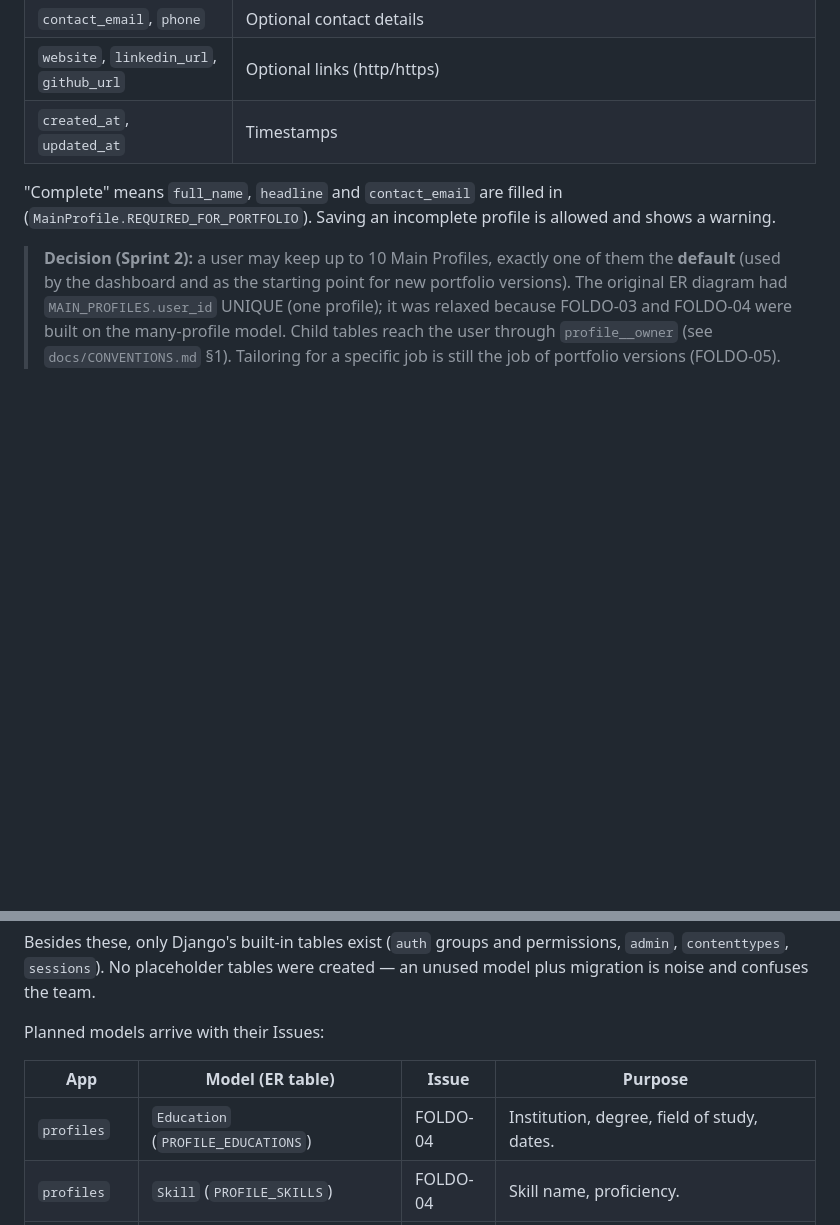
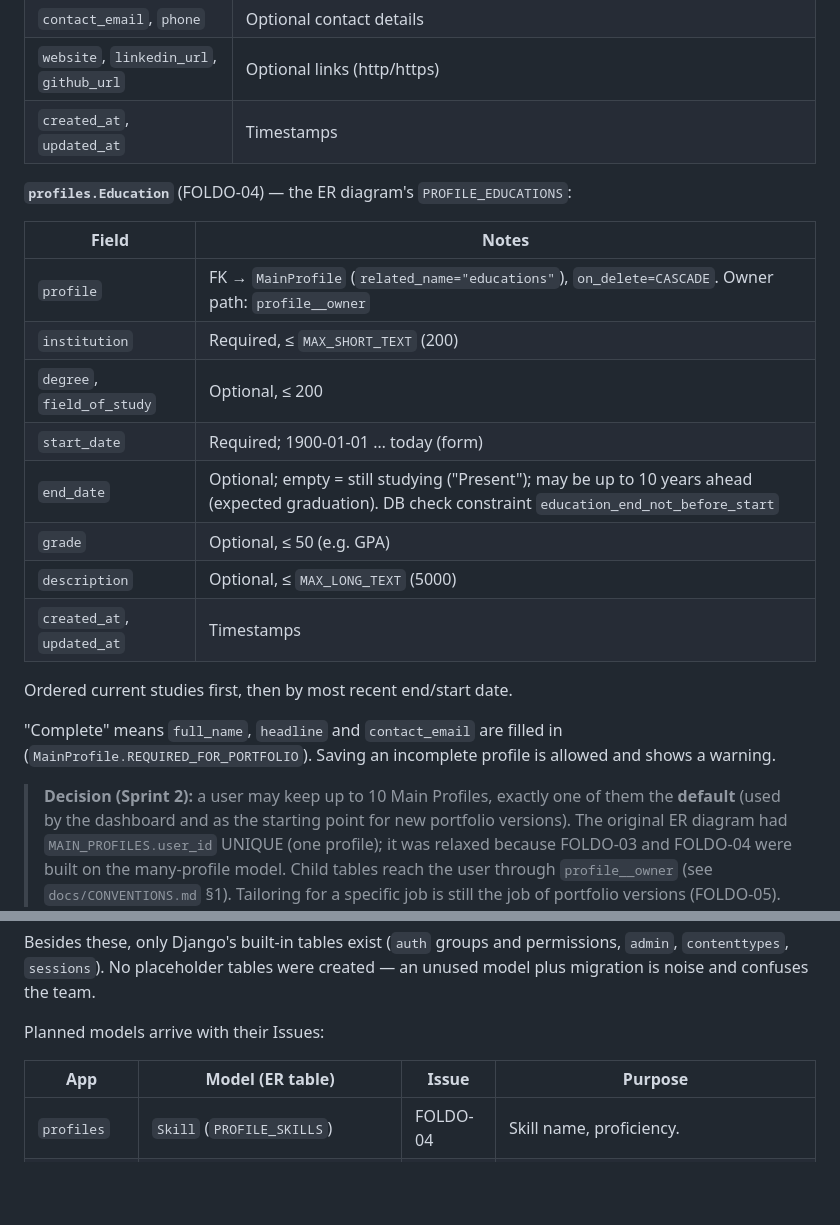
Before and after one commit to 6710615151/CN331-Foldo, a Markdown page: docs/DATABASE.md, 2 parts joined by grey strips. GitHub-like rendering; blank space fills up the shorter version.

```diff
--- a/docs/DATABASE.md
+++ b/docs/DATABASE.md
@@ -90,6 +90,21 @@ without a user-model swap. Always refer to it via `settings.AUTH_USER_MODEL` /
 | `website`, `linkedin_url`, `github_url` | Optional links (http/https) |
 | `created_at`, `updated_at` | Timestamps |
 
+**`profiles.Education`** (FOLDO-04) — the ER diagram's `PROFILE_EDUCATIONS`:
+
+| Field | Notes |
+| ----- | ----- |
+| `profile` | FK → `MainProfile` (`related_name="educations"`), `on_delete=CASCADE`. Owner path: `profile__owner` |
+| `institution` | Required, ≤ `MAX_SHORT_TEXT` (200) |
+| `degree`, `field_of_study` | Optional, ≤ 200 |
+| `start_date` | Required; 1900-01-01 … today (form) |
+| `end_date` | Optional; empty = still studying ("Present"); may be up to 10 years ahead (expected graduation). DB check constraint `education_end_not_before_start` |
+| `grade` | Optional, ≤ 50 (e.g. GPA) |
+| `description` | Optional, ≤ `MAX_LONG_TEXT` (5000) |
+| `created_at`, `updated_at` | Timestamps |
+
+Ordered current studies first, then by most recent end/start date.
+
 "Complete" means `full_name`, `headline` and `contact_email` are filled in
 (`MainProfile.REQUIRED_FOR_PORTFOLIO`). Saving an incomplete profile is
 allowed and shows a warning.
@@ -110,7 +125,6 @@ Planned models arrive with their Issues:
 
 | App | Model (ER table) | Issue | Purpose |
 | --- | ---------------- | ----- | ------- |
-| `profiles` | `Education` (`PROFILE_EDUCATIONS`) | FOLDO-04 | Institution, degree, field of study, dates. |
 | `profiles` | `Skill` (`PROFILE_SKILLS`) | FOLDO-04 | Skill name, proficiency. |
 | `profiles` | `Experience` (`PROFILE_EXPERIENCES`) | FOLDO-04 | Company, job title, description, dates. |
 | `profiles` | `Project` (`PROFILE_PROJECTS`) | FOLDO-04 | Project name, description, URL, dates. |
```
Also changed, not shown: README.md (+1 -0 lines).
